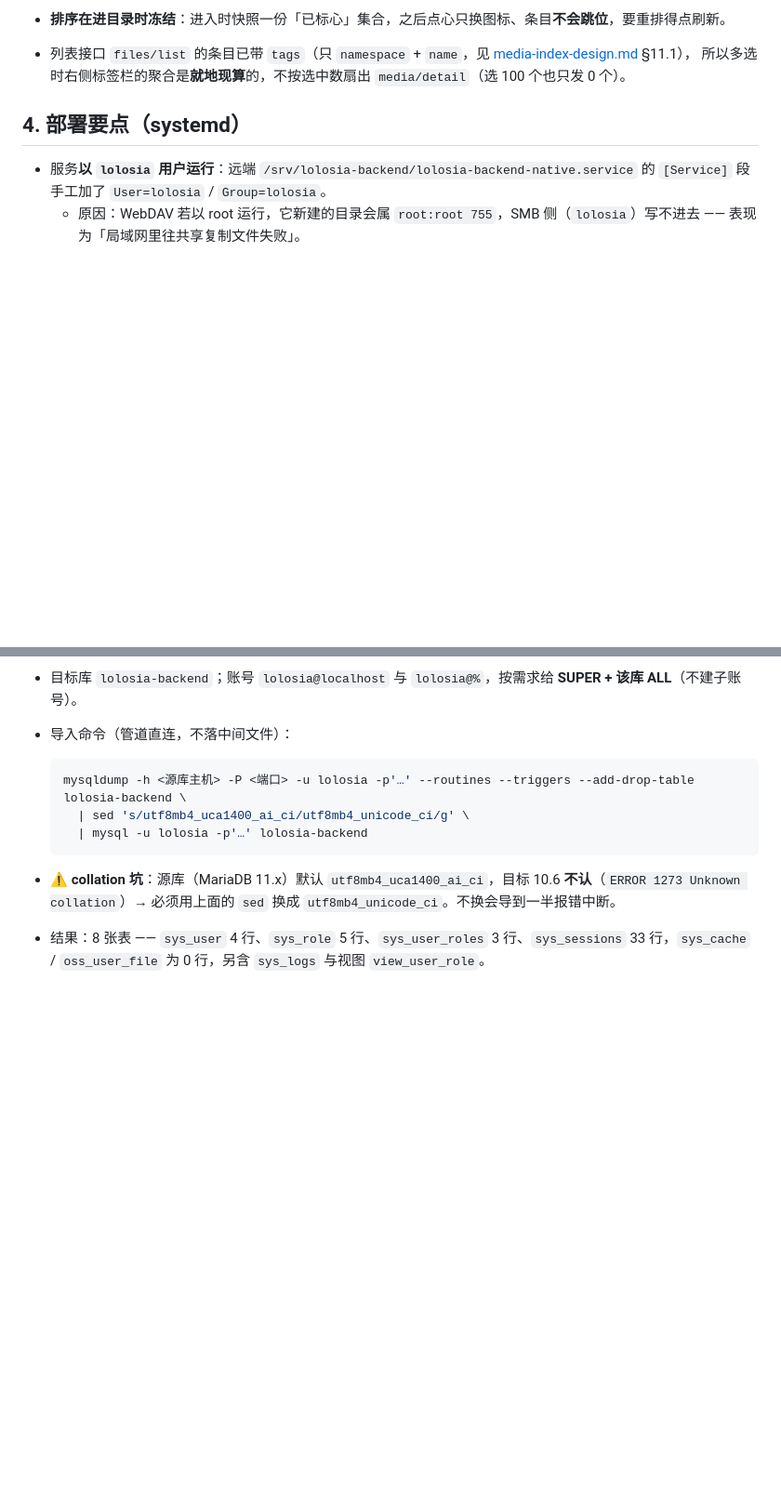
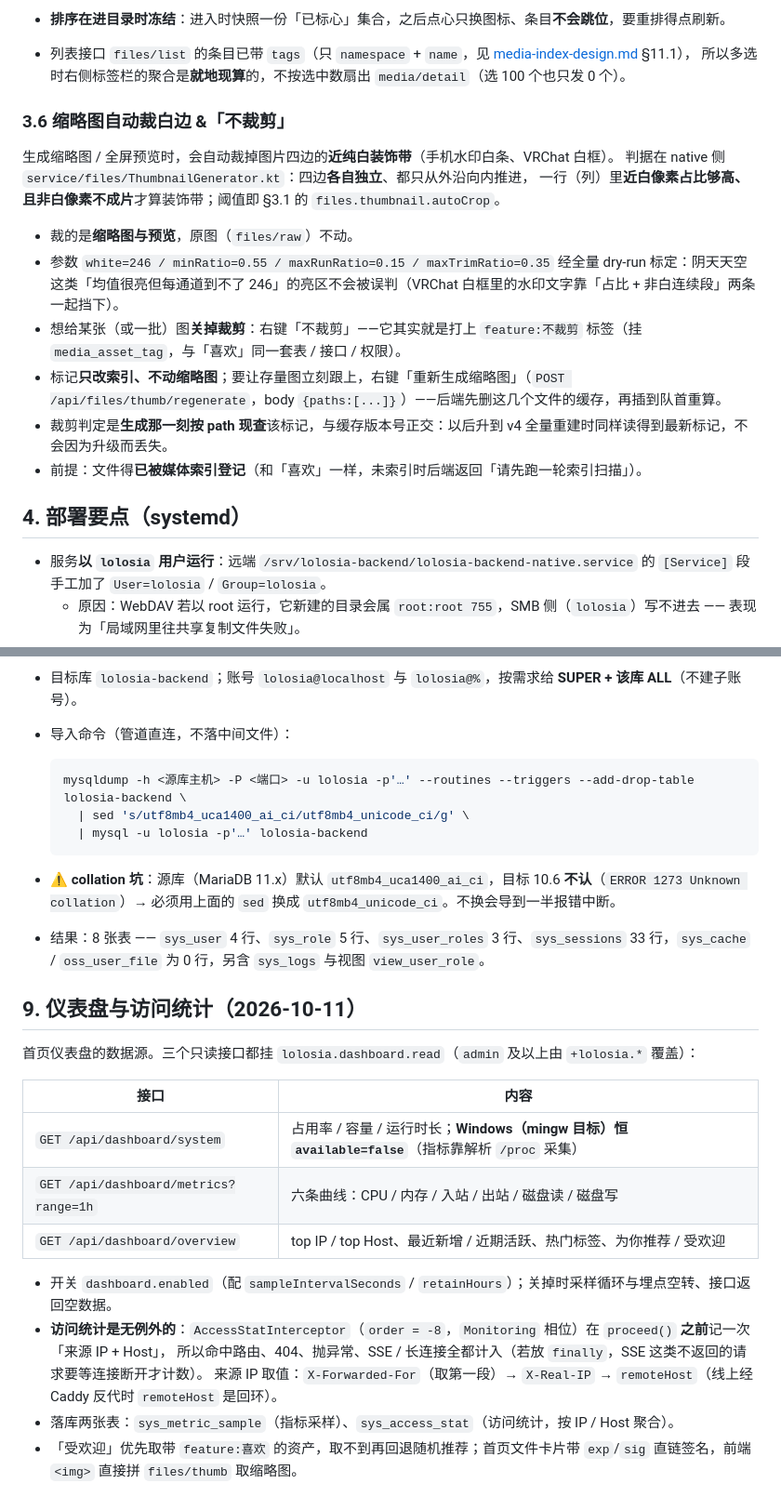
Before and after one commit to lolosiax/lolosia-backend, a Markdown page: doc/lolosia-backend-notes.md, 2 parts joined by grey strips. Shown at 93% size. Drawn GitHub-style; blank space fills up the shorter version.

Commit message:
docs: 补齐仪表盘/访问统计与缩略图自动裁边、不裁剪的说明

```diff
--- a/doc/lolosia-backend-notes.md
+++ b/doc/lolosia-backend-notes.md
@@ -145,6 +153,19 @@ mingwX64 下 okio 走的是 **CRT 窄字符 API**：进程代码页不是 UTF-8
 - **排序在进目录时冻结**：进入时快照一份「已标心」集合，之后点心只换图标、条目**不会跳位**，要重排得点刷新。
 - 列表接口 `files/list` 的条目已带 `tags`（只 `namespace` + `name`，见 [media-index-design.md](./media-index-design.md) §11.1），
   所以多选时右侧标签栏的聚合是**就地现算**的，不按选中数扇出 `media/detail`（选 100 个也只发 0 个）。
+
+### 3.6 缩略图自动裁白边 &「不裁剪」
+
+生成缩略图 / 全屏预览时，会自动裁掉图片四边的**近纯白装饰带**（手机水印白条、VRChat 白框）。
+判据在 native 侧 `service/files/ThumbnailGenerator.kt`：四边**各自独立**、都只从外沿向内推进，
+一行（列）里**近白像素占比够高、且非白像素不成片**才算装饰带；阈值即 §3.1 的 `files.thumbnail.autoCrop`。
+
+- 裁的是**缩略图与预览**，原图（`files/raw`）不动。
+- 参数 `white=246 / minRatio=0.55 / maxRunRatio=0.15 / maxTrimRatio=0.35` 经全量 dry-run 标定：阴天天空这类「均值很亮但每通道到不了 246」的亮区不会被误判（VRChat 白框里的水印文字靠「占比 + 非白连续段」两条一起挡下）。
+- 想给某张（或一批）图**关掉裁剪**：右键「不裁剪」——它其实就是打上 `feature:不裁剪` 标签（挂 `media_asset_tag`，与「喜欢」同一套表 / 接口 / 权限）。
+- 标记**只改索引、不动缩略图**；要让存量图立刻跟上，右键「重新生成缩略图」（`POST /api/files/thumb/regenerate`，body `{paths:[...]}`）——后端先删这几个文件的缓存，再插到队首重算。
+- 裁剪判定是**生成那一刻按 path 现查**该标记，与缓存版本号正交：以后升到 v4 全量重建时同样读得到最新标记，不会因为升级而丢失。
+- 前提：文件得**已被媒体索引登记**（和「喜欢」一样，未索引时后端返回「请先跑一轮索引扫描」）。
 
 ## 4. 部署要点（systemd）
 
@@ -239,3 +260,20 @@ mingwX64 下 okio 走的是 **CRT 窄字符 API**：进程代码页不是 UTF-8
 
 - ⚠️ **collation 坑**：源库（MariaDB 11.x）默认 `utf8mb4_uca1400_ai_ci`，目标 10.6 **不认**（`ERROR 1273 Unknown collation`）→ 必须用上面的 `sed` 换成 `utf8mb4_unicode_ci`。不换会导到一半报错中断。
 - 结果：8 张表 —— `sys_user` 4 行、`sys_role` 5 行、`sys_user_roles` 3 行、`sys_sessions` 33 行，`sys_cache` / `oss_user_file` 为 0 行，另含 `sys_logs` 与视图 `view_user_role`。
+
+## 9. 仪表盘与访问统计（2026-10-11）
+
+首页仪表盘的数据源。三个只读接口都挂 `lolosia.dashboard.read`（`admin` 及以上由 `+lolosia.*` 覆盖）：
+
+| 接口 | 内容 |
+| --- | --- |
+| `GET /api/dashboard/system` | 占用率 / 容量 / 运行时长；**Windows（mingw 目标）恒 `available=false`**（指标靠解析 `/proc` 采集） |
+| `GET /api/dashboard/metrics?range=1h` | 六条曲线：CPU / 内存 / 入站 / 出站 / 磁盘读 / 磁盘写 |
+| `GET /api/dashboard/overview` | top IP / top Host、最近新增 / 近期活跃、热门标签、为你推荐 / 受欢迎 |
+
+- 开关 `dashboard.enabled`（配 `sampleIntervalSeconds` / `retainHours`）；关掉时采样循环与埋点空转、接口返回空数据。
+- **访问统计是无例外的**：`AccessStatInterceptor`（`order = -8`，`Monitoring` 相位）在 `proceed()` **之前**记一次「来源 IP + Host」，
+  所以命中路由、404、抛异常、SSE / 长连接全都计入（若放 `finally`，SSE 这类不返回的请求要等连接断开才计数）。
+  来源 IP 取值：`X-Forwarded-For`（取第一段）→ `X-Real-IP` → `remoteHost`（线上经 Caddy 反代时 `remoteHost` 是回环）。
+- 落库两张表：`sys_metric_sample`（指标采样）、`sys_access_stat`（访问统计，按 IP / Host 聚合）。
+- 「受欢迎」优先取带 `feature:喜欢` 的资产，取不到再回退随机推荐；首页文件卡片带 `exp`/`sig` 直链签名，前端 `<img>` 直接拼 `files/thumb` 取缩略图。
```
Also changed, not shown: other parts of doc/lolosia-backend-notes.md (+9 -1 lines).
